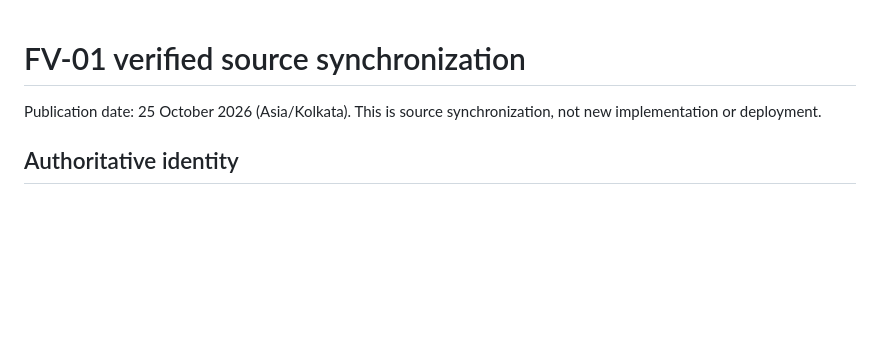
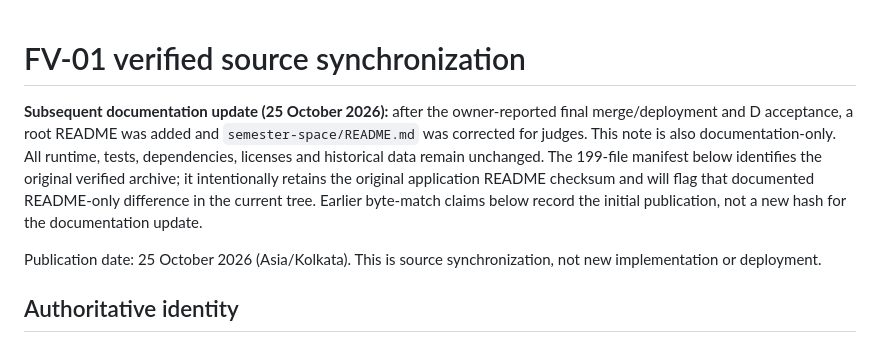
Before and after one commit to Kush110807/SemesterSpace, a Markdown page: docs/release-fv01/SOURCE_SYNC.md, the part around the change. GitHub-like rendering; blank space fills up the shorter version.

```diff
--- a/docs/release-fv01/SOURCE_SYNC.md
+++ b/docs/release-fv01/SOURCE_SYNC.md
@@ -1,4 +1,6 @@
 # FV-01 verified source synchronization
+
+**Subsequent documentation update (25 October 2026):** after the owner-reported final merge/deployment and D acceptance, a root README was added and `semester-space/README.md` was corrected for judges. This note is also documentation-only. All runtime, tests, dependencies, licenses and historical data remain unchanged. The 199-file manifest below identifies the original verified archive; it intentionally retains the original application README checksum and will flag that documented README-only difference in the current tree. Earlier byte-match claims below record the initial publication, not a new hash for the documentation update.
 
 Publication date: 25 October 2026 (Asia/Kolkata). This is source synchronization, not new implementation or deployment.
 
```
Also changed, not shown: README.md (added, +42 -0 lines), semester-space/README.md (+6 -6 lines).
